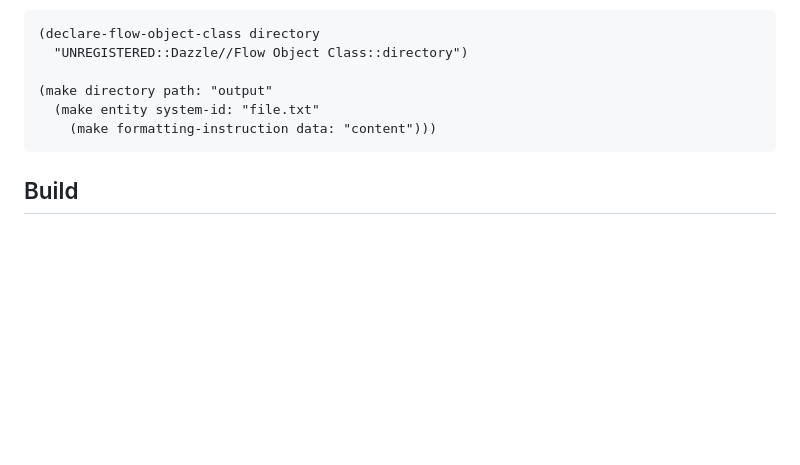
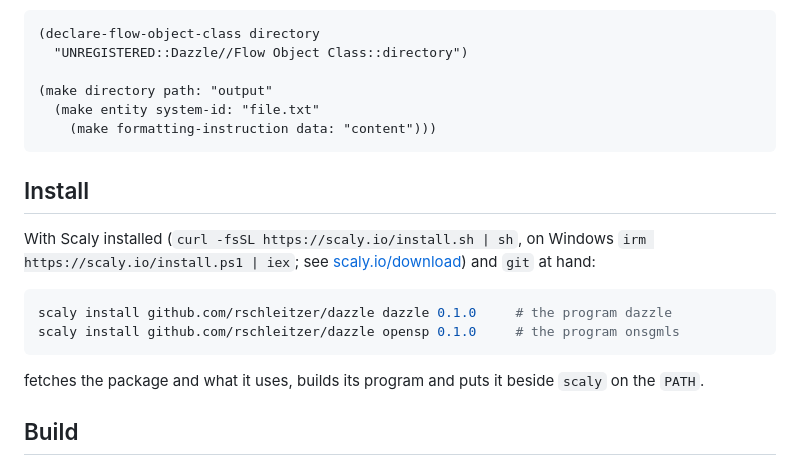
Before and after one commit to rschleitzer/dazzle, a Markdown page: README.md, the part around the change. GitHub-like rendering; blank space fills up the shorter version.

Commit message:
README: install with scaly install

````diff
--- a/README.md
+++ b/README.md
@@ -63,6 +63,20 @@ it, so a stylesheet can lay out a whole tree of generated files.
     (make formatting-instruction data: "content")))
 ```
 
+## Install
+
+With Scaly installed (`curl -fsSL https://scaly.io/install.sh | sh`, on
+Windows `irm https://scaly.io/install.ps1 | iex`; see
+[scaly.io/download](https://scaly.io/download/)) and `git` at hand:
+
+```sh
+scaly install github.com/rschleitzer/dazzle dazzle 0.1.0     # the program dazzle
+scaly install github.com/rschleitzer/dazzle opensp 0.1.0     # the program onsgmls
+```
+
+fetches the package and what it uses, builds its program and puts it beside
+`scaly` on the `PATH`.
+
 ## Build
 
 Install Scaly (`curl -fsSL https://scaly.io/install.sh | sh`, or see
````
